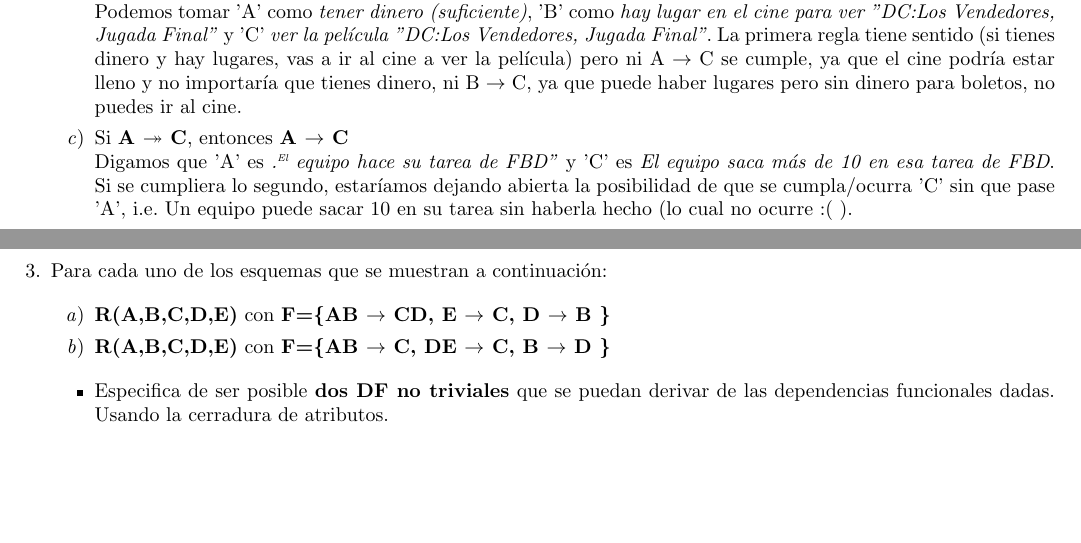
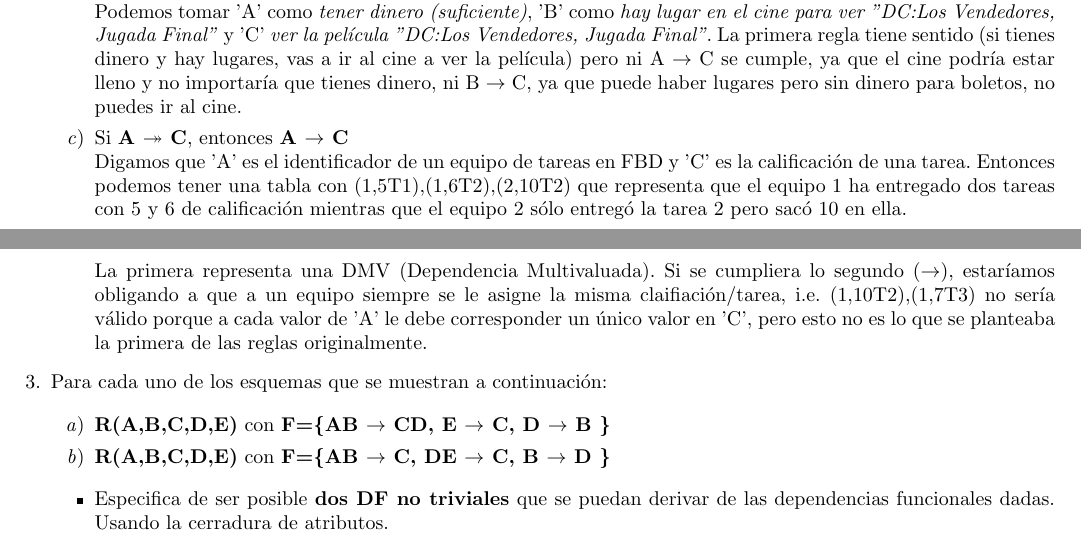
Before and after one commit to fundamentos-de-bd/tarea5, a LaTeX problem sheet (Doc/Tarea5.tex): two parts of pages 1 and 2 of 6 before the commit and two parts of pages 1 and 2 of 7 after it, joined at a grey line, cut so that both start at the same text, the shorter picture padded with empty space. Compiled offline with pdfLaTeX.

Commit message:
Mejora 2c

```diff
--- a/Doc/Tarea5.tex
+++ b/Doc/Tarea5.tex
@@ -98,9 +98,14 @@
     	B $\rightarrow$ C, ya que puede haber lugares pero sin dinero para boletos, no puedes ir al cine.
 
     	\item Si \textbf{A $\twoheadrightarrow$ C}, entonces \textbf{A $\rightarrow$ C}\\
-    	Digamos que 'A' es \textit{"El equipo hace su tarea de FBD"} y 'C' es \textit{El equipo saca más de 10 en esa
-    	tarea de FBD}. Si se cumpliera lo segundo, estaríamos dejando abierta la posibilidad de que se cumpla/ocurra
-    	'C' sin que pase 'A', i.e. Un equipo puede sacar 10 en su tarea sin haberla hecho (lo cual no ocurre :( ).
+    	Digamos que 'A' es el identificador de un equipo de tareas en FBD y 'C' es la calificación de una tarea. Entonces
+    	podemos tener una tabla con (1,5T1),(1,6T2),(2,10T2) que representa que el equipo 1 ha entregado dos tareas con 5
+    	y 6 de calificación mientras que el equipo 2 sólo entregó la tarea 2 pero sacó 10 en ella.
+
+    	La primera representa una DMV (Dependencia Multivaluada). Si se cumpliera lo segundo ($\rightarrow$), estaríamos
+    	obligando a que a un equipo siempre se le asigne la misma claifiación/tarea, i.e. (1,10T2),(1,7T3) no sería válido
+    	porque a cada valor de 'A' le debe corresponder un único valor en 'C', pero esto no es lo que se planteaba la
+    	primera de las reglas originalmente.
 
     \end{enumerate}
 
```
Also changed, not shown: Doc/Tarea5.tex (8 more changed lines).
